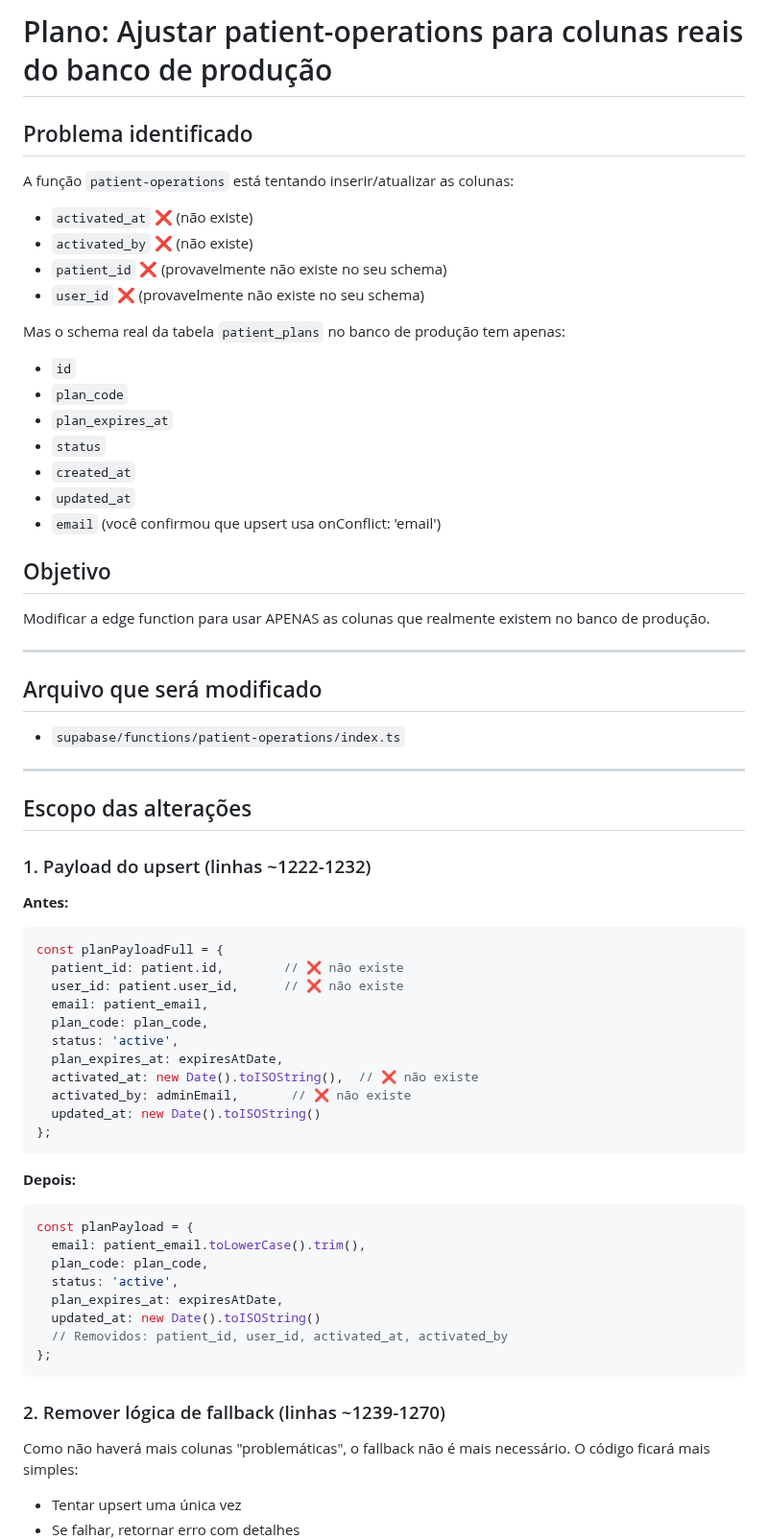
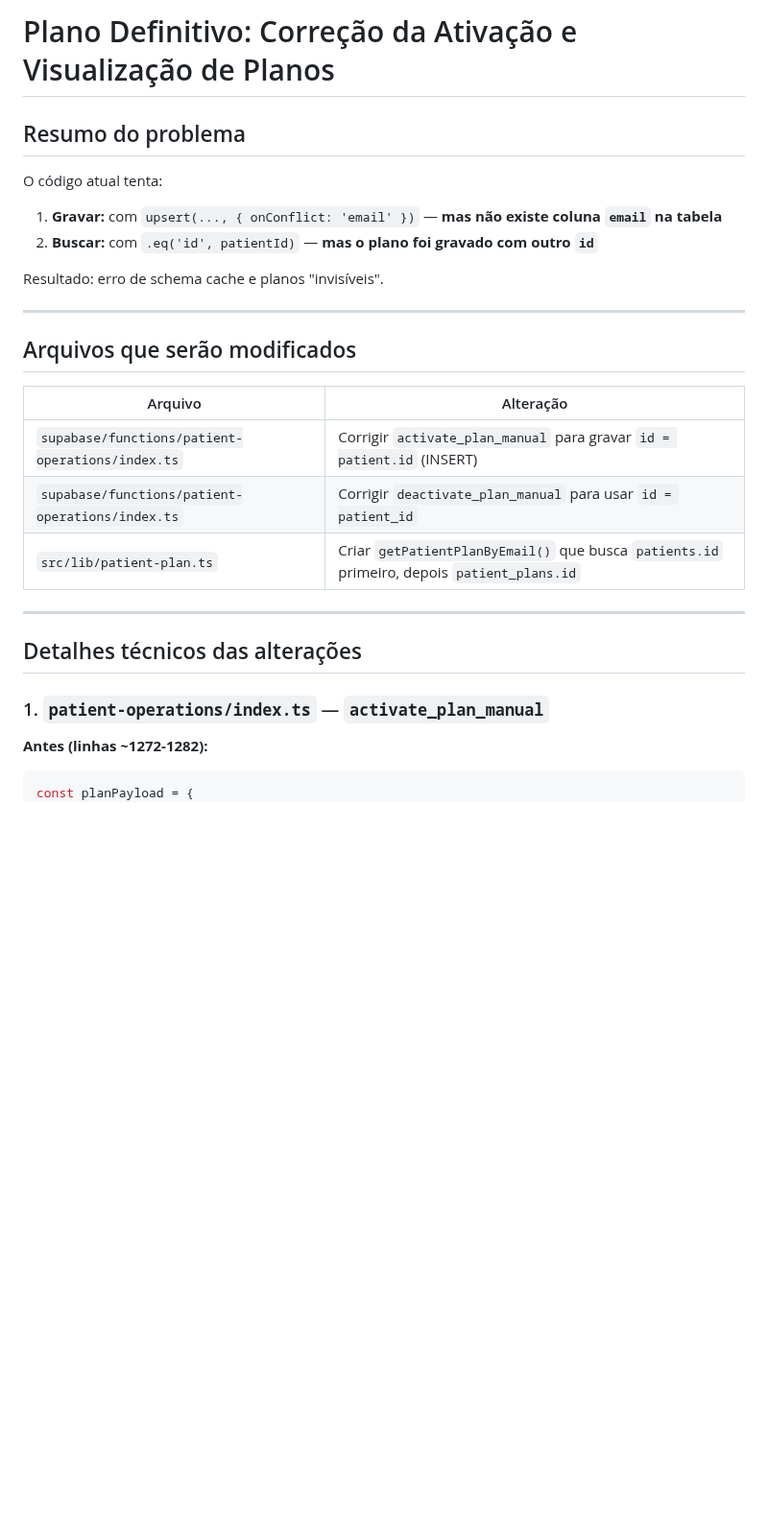
Before and after one commit to luccavgiani-spec/prontiasaude, a Markdown page: .lovable/plan.md, the part around one of its changes. Shown at 96% size. Rendered like a GitHub page; blank space fills up the shorter version.

Commit message:
Updated plan file
Edited UI in Lovable

````diff
--- a/.lovable/plan.md
+++ b/.lovable/plan.md
@@ -1,65 +1,31 @@
 
 
-# Plano: Ajustar patient-operations para colunas reais do banco de produção
+# Plano Definitivo: Correção da Ativação e Visualização de Planos
 
-## Problema identificado
-A função `patient-operations` está tentando inserir/atualizar as colunas:
-- `activated_at` ❌ (não existe)
-- `activated_by` ❌ (não existe)
-- `patient_id` ❌ (provavelmente não existe no seu schema)
-- `user_id` ❌ (provavelmente não existe no seu schema)
+## Resumo do problema
 
-Mas o schema real da tabela `patient_plans` no banco de produção tem apenas:
-- `id`
-- `plan_code`
-- `plan_expires_at`
-- `status`
-- `created_at`
-- `updated_at`
-- `email` (você confirmou que upsert usa onConflict: 'email')
+O código atual tenta:
+1. **Gravar:** com `upsert(..., { onConflict: 'email' })` — **mas não existe coluna `email` na tabela**
+2. **Buscar:** com `.eq('id', patientId)` — **mas o plano foi gravado com outro `id`**
 
-## Objetivo
-Modificar a edge function para usar APENAS as colunas que realmente existem no banco de produção.
+Resultado: erro de schema cache e planos "invisíveis".
 
 ---
 
-## Arquivo que será modificado
-- `supabase/functions/patient-operations/index.ts`
+## Arquivos que serão modificados
+
+| Arquivo | Alteração |
+|---------|-----------|
+| `supabase/functions/patient-operations/index.ts` | Corrigir `activate_plan_manual` para gravar `id = patient.id` (INSERT) |
+| `supabase/functions/patient-operations/index.ts` | Corrigir `deactivate_plan_manual` para usar `id = patient_id` |
+| `src/lib/patient-plan.ts` | Criar `getPatientPlanByEmail()` que busca `patients.id` primeiro, depois `patient_plans.id` |
 
 ---
 
-## Escopo das alterações
+## Detalhes técnicos das alterações
 
-### 1. Payload do upsert (linhas ~1222-1232)
-**Antes:**
-```typescript
-const planPayloadFull = {
-  patient_id: patient.id,        // ❌ não existe
-  user_id: patient.user_id,      // ❌ não existe
-  email: patient_email,
-  plan_code: plan_code,
-  status: 'active',
-  plan_expires_at: expiresAtDate,
-  activated_at: new Date().toISOString(),  // ❌ não existe
-  activated_by: adminEmail,       // ❌ não existe
-  updated_at: new Date().toISOString()
-};
-```
+### 1. `patient-operations/index.ts` — `activate_plan_manual`
 
-**Depois:**
+**Antes (linhas ~1272-1282):**
 ```typescript
 const planPayload = {
-  email: patient_email.toLowerCase().trim(),
-  plan_code: plan_code,
-  status: 'active',
-  plan_expires_at: expiresAtDate,
-  updated_at: new Date().toISOString()
-  // Removidos: patient_id, user_id, activated_at, activated_by
-};
-```
-
-### 2. Remover lógica de fallback (linhas ~1239-1270)
-Como não haverá mais colunas "problemáticas", o fallback não é mais necessário. O código ficará mais simples:
-- Tentar upsert uma única vez
-- Se falhar, retornar erro com detalhes
-
````
Also changed, not shown: other parts of .lovable/plan.md (+139 -45 lines).
